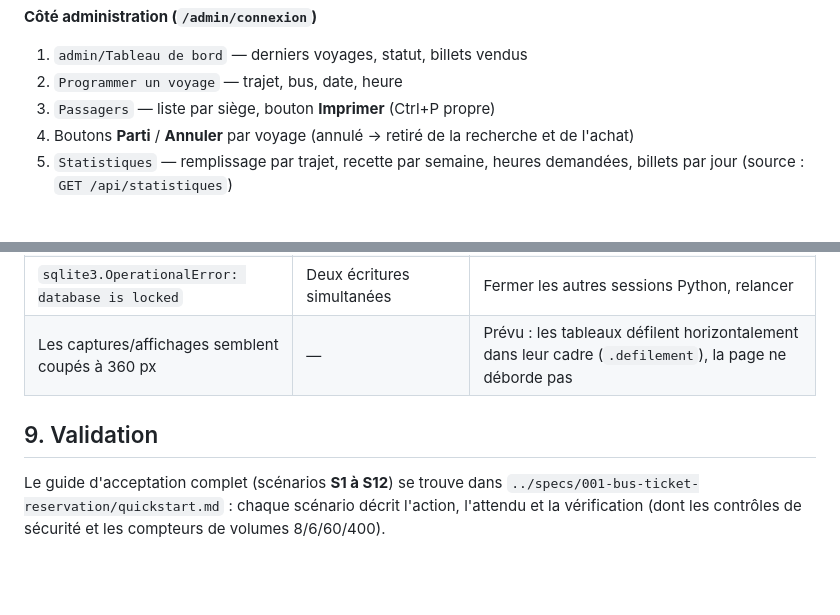
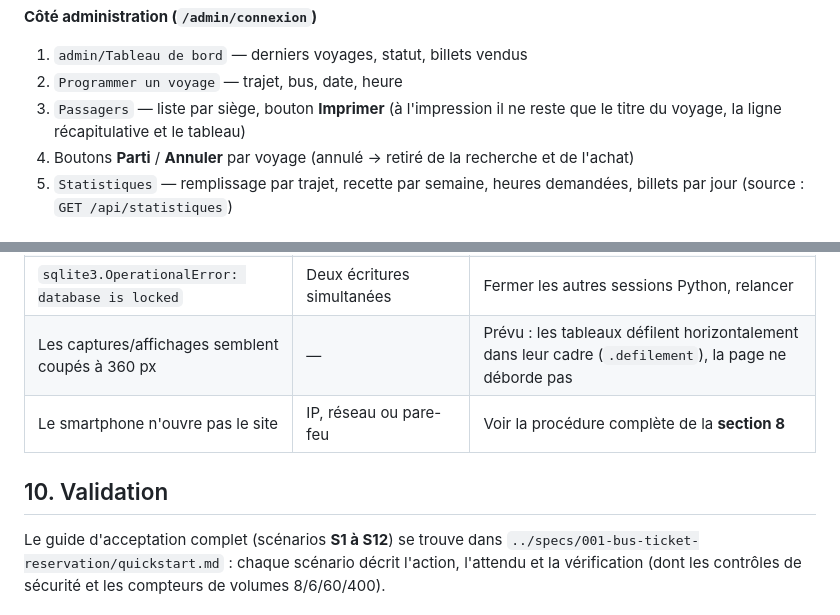
Before and after one commit to jdlgithub/Examen-Technoogies-Web-et-Application, a Markdown page: projet/README.md, 2 parts joined by grey strips. GitHub-like rendering; blank space fills up the shorter version.

```diff
--- a/projet/README.md
+++ b/projet/README.md
@@ -123,7 +123,8 @@ projet/
 
 1. `admin/Tableau de bord` — derniers voyages, statut, billets vendus
 2. `Programmer un voyage` — trajet, bus, date, heure
-3. `Passagers` — liste par siège, bouton **Imprimer** (Ctrl+P propre)
+3. `Passagers` — liste par siège, bouton **Imprimer** (à l'impression il ne
+   reste que le titre du voyage, la ligne récapitulative et le tableau)
 4. Boutons **Parti** / **Annuler** par voyage (annulé → retiré de la
    recherche et de l'achat)
 5. `Statistiques` — remplissage par trajet, recette par semaine, heures
@@ -157,8 +216,9 @@ python -c "import sqlite3; sqlite3.connect('nouveau.db').executescript(open('exp
 | Police Roboto non chargée (hors ligne) | Pas d'accès réseau | Sans impact : repli `Segoe UI`/Arial automatique |
 | `sqlite3.OperationalError: database is locked` | Deux écritures simultanées | Fermer les autres sessions Python, relancer |
 | Les captures/affichages semblent coupés à 360 px | — | Prévu : les tableaux défilent horizontalement dans leur cadre (`.defilement`), la page ne déborde pas |
+| Le smartphone n'ouvre pas le site | IP, réseau ou pare-feu | Voir la procédure complète de la **section 8** |
 
-## 9. Validation
+## 10. Validation
 
 Le guide d'acceptation complet (scénarios **S1 à S12**) se trouve dans
 `../specs/001-bus-ticket-reservation/quickstart.md` : chaque scénario décrit
```
Also changed, not shown: other parts of projet/README.md (+59 -1 lines).
